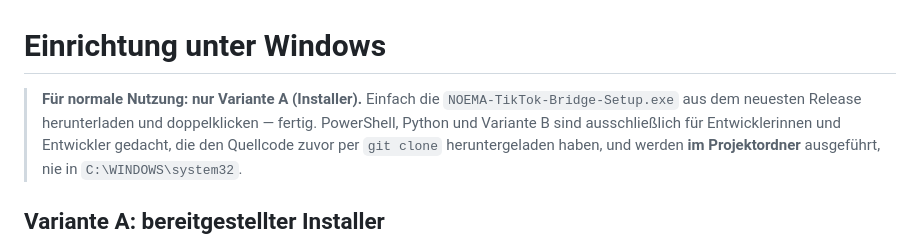
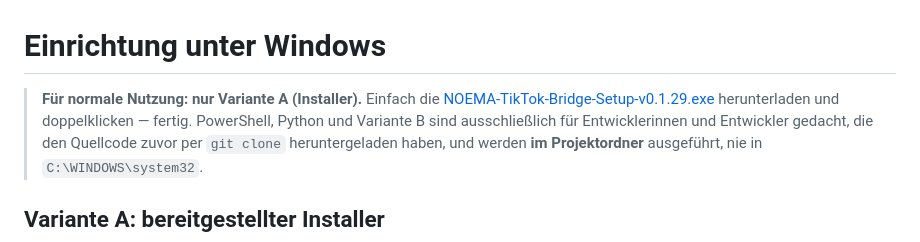
Before and after one commit to noema-ai-open/noema-tiktok-live-bridge, a Markdown page: SETUP_WINDOWS.md, the part around the change. GitHub-like rendering.

Commit message:
Link Windows setup guide to available installer

```diff
--- a/SETUP_WINDOWS.md
+++ b/SETUP_WINDOWS.md
@@ -1,7 +1,7 @@
 # Einrichtung unter Windows
 
 > **Für normale Nutzung: nur Variante A (Installer).** Einfach die
-> `NOEMA-TikTok-Bridge-Setup.exe` aus dem neuesten Release herunterladen und
+> [NOEMA-TikTok-Bridge-Setup-v0.1.29.exe](https://github.com/noema-ai-open/noema-tiktok-live-bridge/releases/download/v0.1.29/NOEMA-TikTok-Bridge-Setup-v0.1.29.exe) herunterladen und
 > doppelklicken — fertig. PowerShell, Python und Variante B sind ausschließlich
 > für Entwicklerinnen und Entwickler gedacht, die den Quellcode zuvor per
 > `git clone` heruntergeladen haben, und werden **im Projektordner** ausgeführt,
```
